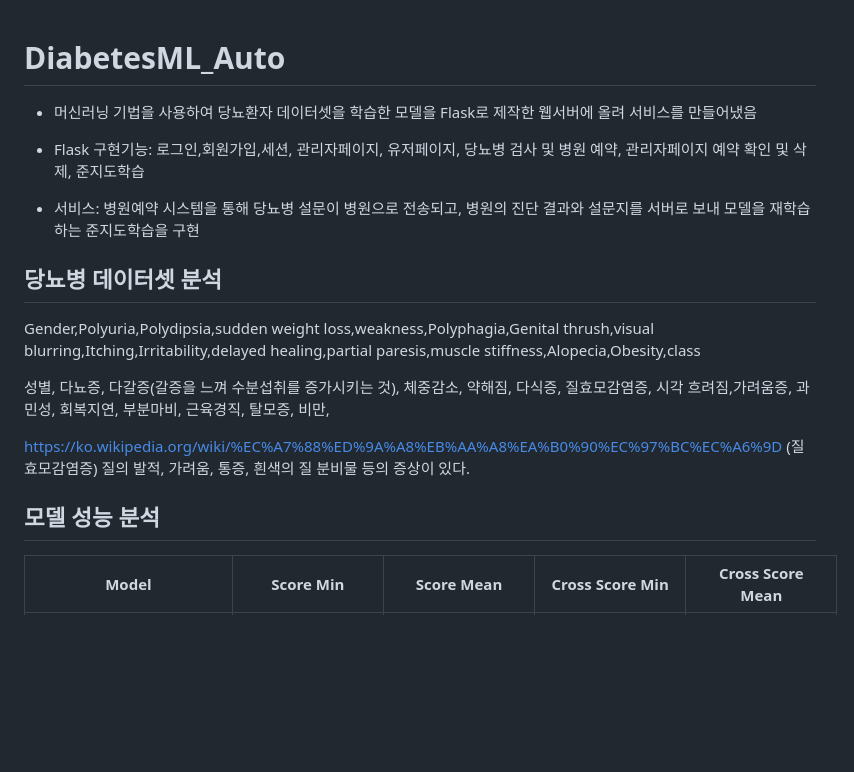
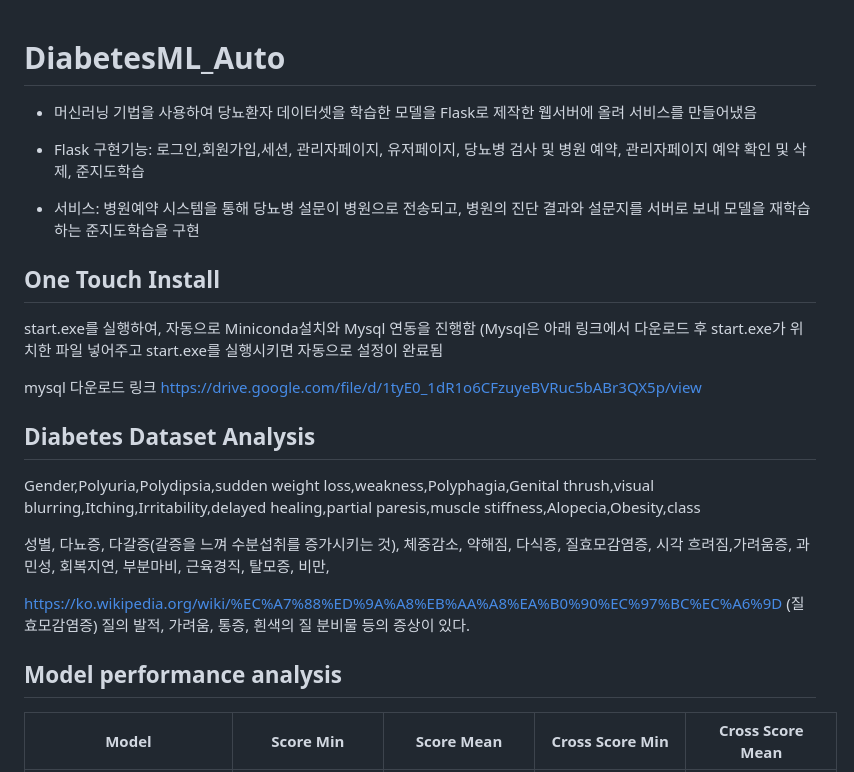
Before and after one commit to mcw1217/DisabetesML_Auto, a Markdown page: README.md, the part around the change. Rendered like a GitHub page; blank space fills up the shorter version.

```diff
--- a/README.md
+++ b/README.md
@@ -1,14 +1,18 @@
 # DiabetesML_Auto
-
-
 
 * 머신러닝 기법을 사용하여 당뇨환자 데이터셋을 학습한 모델을 Flask로 제작한 웹서버에 올려 서비스를 만들어냈음
 * Flask 구현기능: 로그인,회원가입,세션, 관리자페이지, 유저페이지, 당뇨병 검사 및 병원 예약, 관리자페이지 예약 확인 및 삭제, 준지도학습
 
 * 서비스: 병원예약 시스템을 통해 당뇨병 설문이 병원으로 전송되고, 병원의 진단 결과와 설문지를 서버로 보내 모델을 재학습 하는 준지도학습을 구현
 
+## One Touch Install
+start.exe를 실행하여, 자동으로 Miniconda설치와 Mysql 연동을 진행함 (Mysql은 아래 링크에서 다운로드 후 start.exe가 위치한 파일 넣어주고 start.exe를 실행시키면 자동으로
+설정이 완료됨
 
-## 당뇨병 데이터셋 분석
+mysql 다운로드 링크
+https://drive.google.com/file/d/1tyE0_1dR1o6CFzuyeBVRuc5bABr3QX5p/view
+
+## Diabetes Dataset Analysis
 
 Gender,Polyuria,Polydipsia,sudden weight loss,weakness,Polyphagia,Genital thrush,visual blurring,Itching,Irritability,delayed healing,partial paresis,muscle stiffness,Alopecia,Obesity,class
 
@@ -18,7 +22,7 @@ https://ko.wikipedia.org/wiki/%EC%A7%88%ED%9A%A8%EB%AA%A8%EA%B0%90%EC%97%BC%EC%A
 (질효모감염증) 질의 발적, 가려움, 통증, 흰색의 질 분비물 등의 증상이 있다.
 
 
-## 모델 성능 분석
+## Model performance analysis
 
 
 |        Model      |   Score Min   |   Score Mean   |   Cross Score Min   |   Cross Score Mean   |
```
